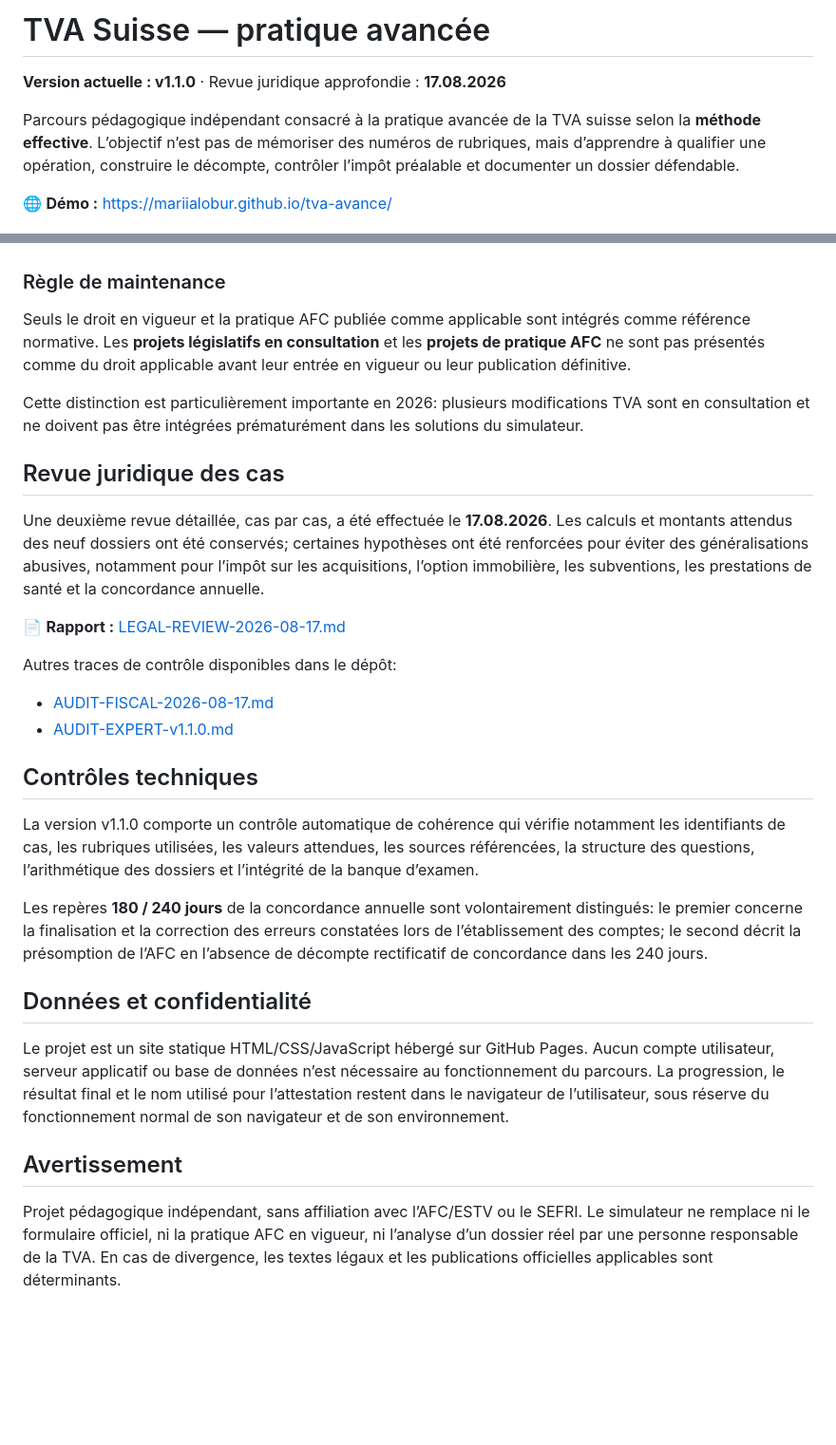
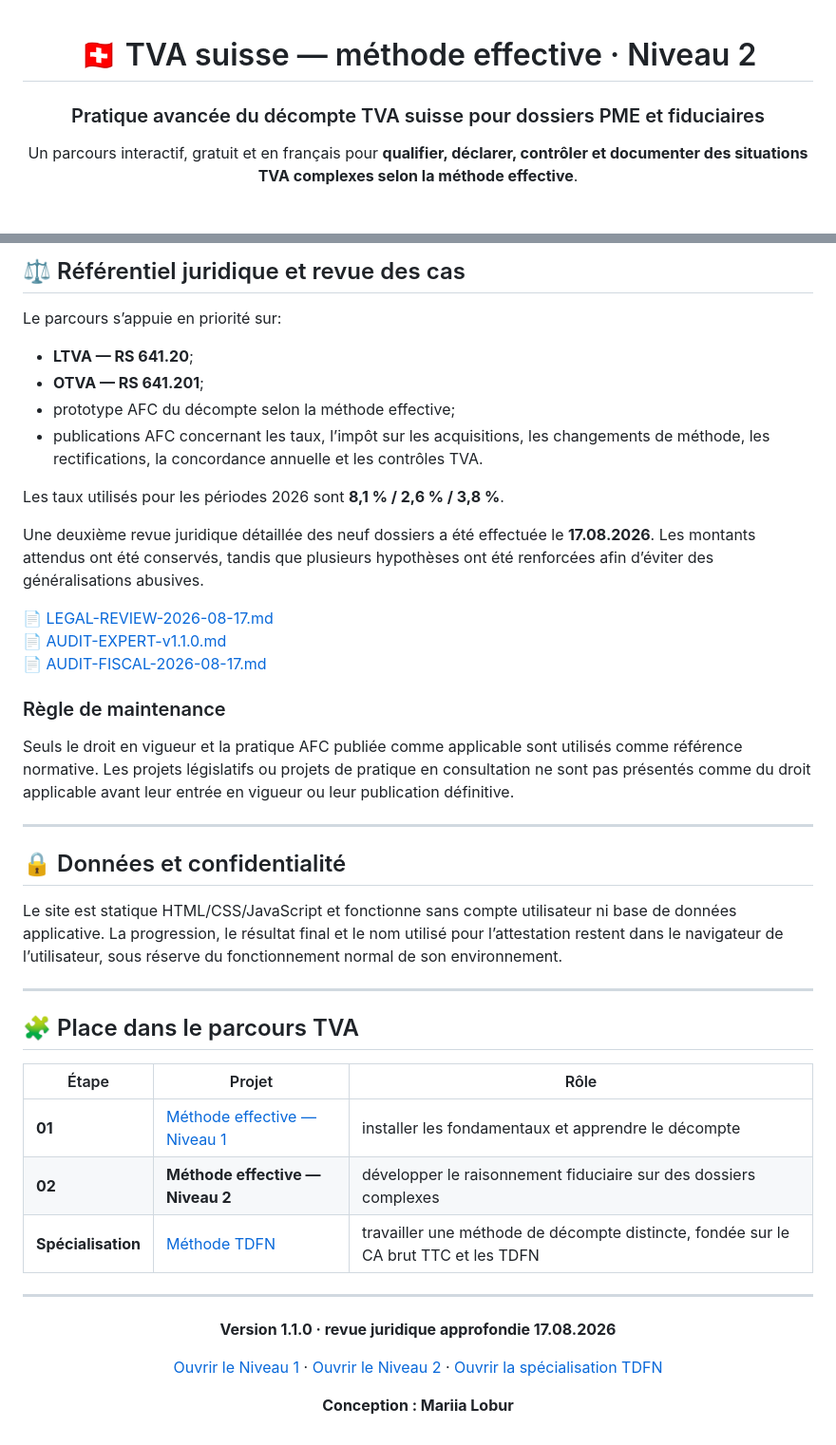
Before and after one commit to mariialobur/tva-avance, a Markdown page: README.md, 2 parts joined by grey strips. Shown at 95% size. GitHub-like rendering; blank space fills up the shorter version.

```diff
--- a/README.md
+++ b/README.md
@@ -1,8 +1,8 @@
-# TVA Suisse — pratique avancée
+<div align="center">
 
-**Version actuelle : v1.1.0** · Revue juridique approfondie : **17.08.2026**
+# 🇨🇭 TVA suisse — méthode effective · Niveau 2
 
-Parcours pédagogique indépendant consacré à la pratique avancée de la TVA suisse selon la **méthode effective**. L’objectif n’est pas de mémoriser des numéros de rubriques, mais d’apprendre à qualifier une opération, construire le décompte, contrôler l’impôt préalable et documenter un dossier défendable.
+### Pratique avancée du décompte TVA suisse pour dossiers PME et fiduciaires
 
-🌐 **Démo :** https://mariialobur.github.io/tva-avance/
+Un parcours interactif, gratuit et en français pour **qualifier, déclarer, contrôler et documenter des situations TVA complexes selon la méthode effective**.
 
@@ -51,31 +132,48 @@ Les taux utilisés pour les périodes 2026 du parcours sont **8,1 % / 2,6 % / 3,
+## ⚖️ Référentiel juridique et revue des cas
+
+Le parcours s’appuie en priorité sur:
+
+* **LTVA — RS 641.20**;
+* **OTVA — RS 641.201**;
+* prototype AFC du décompte selon la méthode effective;
+* publications AFC concernant les taux, l’impôt sur les acquisitions, les changements de méthode, les rectifications, la concordance annuelle et les contrôles TVA.
+
+Les taux utilisés pour les périodes 2026 sont **8,1 % / 2,6 % / 3,8 %**.
+
+Une deuxième revue juridique détaillée des neuf dossiers a été effectuée le **17.08.2026**. Les montants attendus ont été conservés, tandis que plusieurs hypothèses ont été renforcées afin d’éviter des généralisations abusives.
+
+📄 [LEGAL-REVIEW-2026-08-17.md](LEGAL-REVIEW-2026-08-17.md)
+📄 [AUDIT-EXPERT-v1.1.0.md](AUDIT-EXPERT-v1.1.0.md)
+📄 [AUDIT-FISCAL-2026-08-17.md](AUDIT-FISCAL-2026-08-17.md)
 
 ### Règle de maintenance
 
-Seuls le droit en vigueur et la pratique AFC publiée comme applicable sont intégrés comme référence normative. Les **projets législatifs en consultation** et les **projets de pratique AFC** ne sont pas présentés comme du droit applicable avant leur entrée en vigueur ou leur publication définitive.
+Seuls le droit en vigueur et la pratique AFC publiée comme applicable sont utilisés comme référence normative. Les projets législatifs ou projets de pratique en consultation ne sont pas présentés comme du droit applicable avant leur entrée en vigueur ou leur publication définitive.
 
-Cette distinction est particulièrement importante en 2026: plusieurs modifications TVA sont en consultation et ne doivent pas être intégrées prématurément dans les solutions du simulateur.
+---
 
-## Revue juridique des cas
+## 🔒 Données et confidentialité
 
-Une deuxième revue détaillée, cas par cas, a été effectuée le **17.08.2026**. Les calculs et montants attendus des neuf dossiers ont été conservés; certaines hypothèses ont été renforcées pour éviter des généralisations abusives, notamment pour l’impôt sur les acquisitions, l’option immobilière, les subventions, les prestations de santé et la concordance annuelle.
+Le site est statique HTML/CSS/JavaScript et fonctionne sans compte utilisateur ni base de données applicative. La progression, le résultat final et le nom utilisé pour l’attestation restent dans le navigateur de l’utilisateur, sous réserve du fonctionnement normal de son environnement.
 
-📄 **Rapport :** [LEGAL-REVIEW-2026-08-17.md](LEGAL-REVIEW-2026-08-17.md)
+---
 
-Autres traces de contrôle disponibles dans le dépôt:
+## 🧩 Place dans le parcours TVA
 
-- [AUDIT-FISCAL-2026-08-17.md](AUDIT-FISCAL-2026-08-17.md)
-- [AUDIT-EXPERT-v1.1.0.md](AUDIT-EXPERT-v1.1.0.md)
+| Étape | Projet | Rôle |
+|---|---|---|
+| **01** | [Méthode effective — Niveau 1](https://mariialobur.github.io/tva-debutant/) | installer les fondamentaux et apprendre le décompte |
+| **02** | **Méthode effective — Niveau 2** | développer le raisonnement fiduciaire sur des dossiers complexes |
+| **Spécialisation** | [Méthode TDFN](https://mariialobur.github.io/tva-tdfn/) | travailler une méthode de décompte distincte, fondée sur le CA brut TTC et les TDFN |
 
-## Contrôles techniques
+---
 
-La version v1.1.0 comporte un contrôle automatique de cohérence qui vérifie notamment les identifiants de cas, les rubriques utilisées, les valeurs attendues, les sources référencées, la structure des questions, l’arithmétique des dossiers et l’intégrité de la banque d’examen.
+<div align="center">
 
-Les repères **180 / 240 jours** de la concordance annuelle sont volontairement distingués: le premier concerne la finalisation et la correction des erreurs constatées lors de l’établissement des comptes; le second décrit la présomption de l’AFC en l’absence de décompte rectificatif de concordance dans les 240 jours.
+**Version 1.1.0 · revue juridique approfondie 17.08.2026**
 
-## Données et confidentialité
+[Ouvrir le Niveau 1](https://mariialobur.github.io/tva-debutant/) · [Ouvrir le Niveau 2](https://mariialobur.github.io/tva-avance/) · [Ouvrir la spécialisation TDFN](https://mariialobur.github.io/tva-tdfn/)
 
-Le projet est un site statique HTML/CSS/JavaScript hébergé sur GitHub Pages. Aucun compte utilisateur, serveur applicatif ou base de données n’est nécessaire au fonctionnement du parcours. La progression, le résultat final et le nom utilisé pour l’attestation restent dans le navigateur de l’utilisateur, sous réserve du fonctionnement normal de son navigateur et de son environnement.
+**Conception : Mariia Lobur**
 
-## Avertissement
-
-Projet pédagogique indépendant, sans affiliation avec l’AFC/ESTV ou le SEFRI. Le simulateur ne remplace ni le formulaire officiel, ni la pratique AFC en vigueur, ni l’analyse d’un dossier réel par une personne responsable de la TVA. En cas de divergence, les textes légaux et les publications officielles applicables sont déterminants.
+</div>
```
Also changed, not shown: other parts of README.md (+107 -26 lines).
